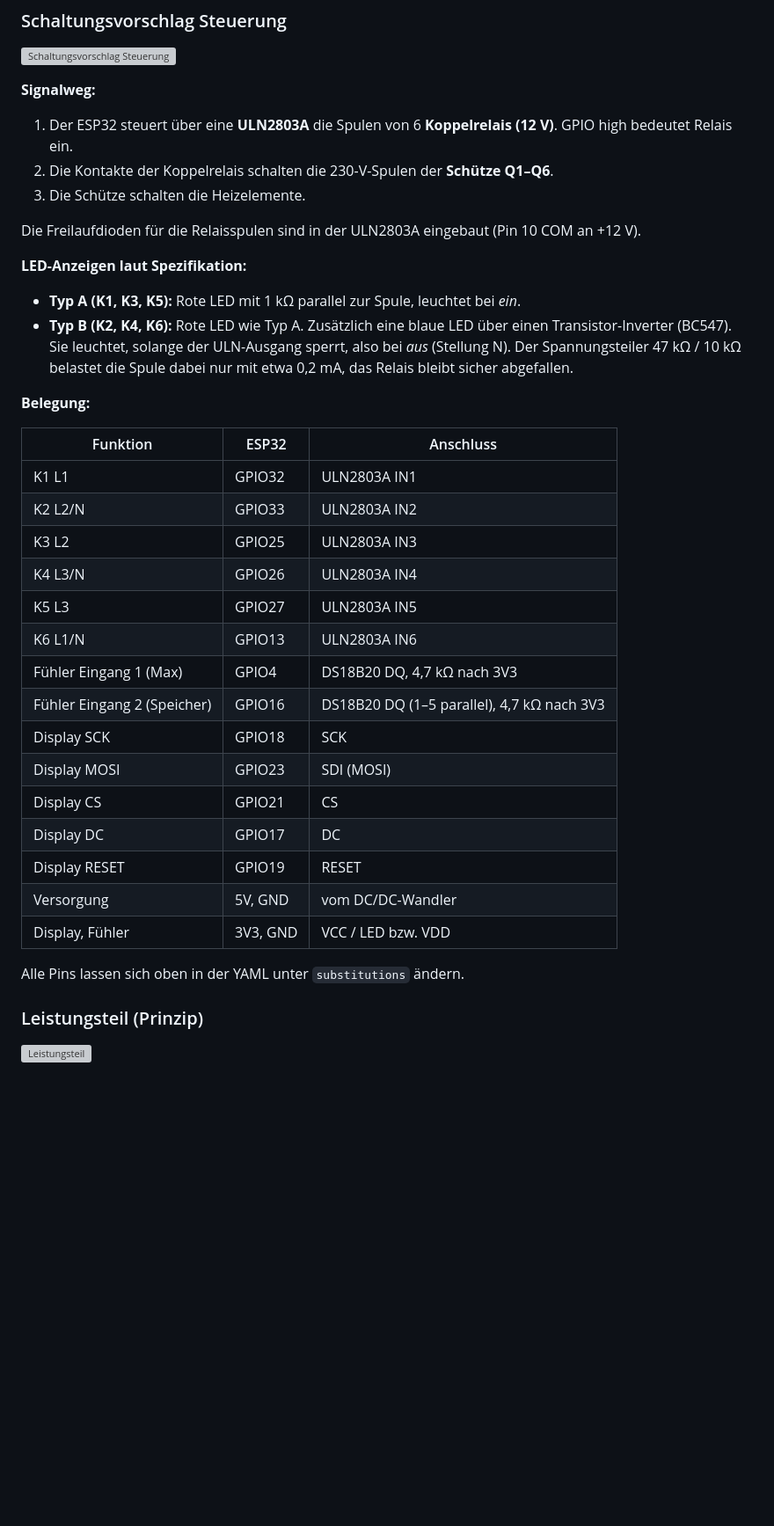
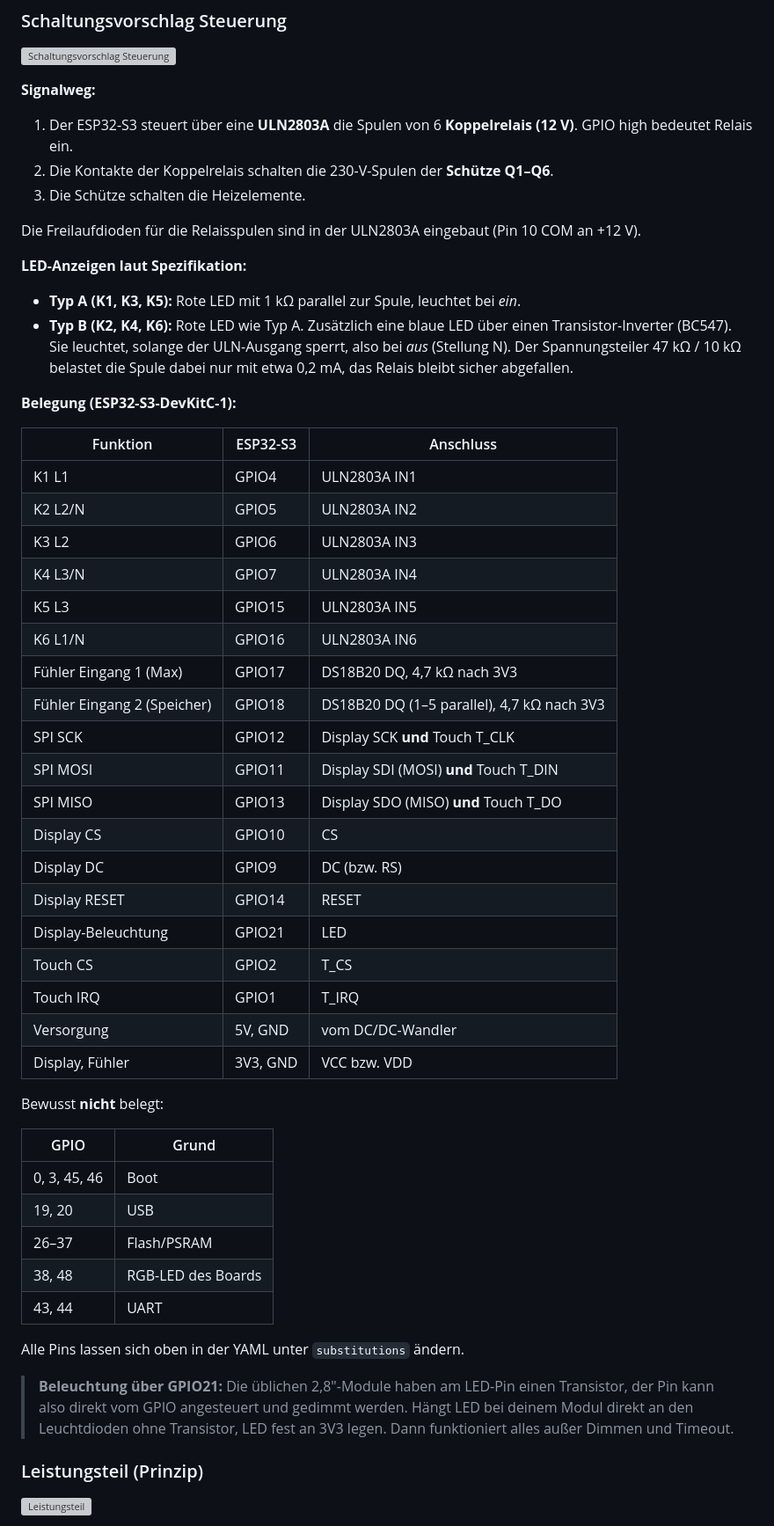
Before and after one commit to MarkusKAuatria/ESP-Home, a Markdown page: README.md, the part around one of its changes. Shown at 88% size. GitHub-like rendering; blank space fills up the shorter version; grey boxes are pictures that could not be loaded.

```diff
--- a/README.md
+++ b/README.md
@@ -136,7 +172,7 @@ Wer lieber ein Board mit eingebautem Display nimmt (z. B. „Cheap Yellow Displa
 ![Schaltungsvorschlag Steuerung](docs/schaltplan-steuerung.svg)
 
 **Signalweg:**
-1. Der ESP32 steuert über eine **ULN2803A** die Spulen von 6 **Koppelrelais (12 V)**. GPIO high bedeutet Relais ein.
+1. Der ESP32-S3 steuert über eine **ULN2803A** die Spulen von 6 **Koppelrelais (12 V)**. GPIO high bedeutet Relais ein.
 2. Die Kontakte der Koppelrelais schalten die 230-V-Spulen der **Schütze Q1–Q6**.
 3. Die Schütze schalten die Heizelemente.
 
@@ -146,27 +182,43 @@ Die Freilaufdioden für die Relaisspulen sind in der ULN2803A eingebaut (Pin 10
 - **Typ A (K1, K3, K5):** Rote LED mit 1 kΩ parallel zur Spule, leuchtet bei *ein*.
 - **Typ B (K2, K4, K6):** Rote LED wie Typ A. Zusätzlich eine blaue LED über einen Transistor-Inverter (BC547). Sie leuchtet, solange der ULN-Ausgang sperrt, also bei *aus* (Stellung N). Der Spannungsteiler 47 kΩ / 10 kΩ belastet die Spule dabei nur mit etwa 0,2 mA, das Relais bleibt sicher abgefallen.
 
-**Belegung:**
+**Belegung (ESP32-S3-DevKitC-1):**
 
-| Funktion | ESP32 | Anschluss |
-|----------|-------|-----------|
-| K1 L1 | GPIO32 | ULN2803A IN1 |
-| K2 L2/N | GPIO33 | ULN2803A IN2 |
-| K3 L2 | GPIO25 | ULN2803A IN3 |
-| K4 L3/N | GPIO26 | ULN2803A IN4 |
-| K5 L3 | GPIO27 | ULN2803A IN5 |
-| K6 L1/N | GPIO13 | ULN2803A IN6 |
-| Fühler Eingang 1 (Max) | GPIO4 | DS18B20 DQ, 4,7 kΩ nach 3V3 |
-| Fühler Eingang 2 (Speicher) | GPIO16 | DS18B20 DQ (1–5 parallel), 4,7 kΩ nach 3V3 |
-| Display SCK | GPIO18 | SCK |
-| Display MOSI | GPIO23 | SDI (MOSI) |
-| Display CS | GPIO21 | CS |
-| Display DC | GPIO17 | DC |
-| Display RESET | GPIO19 | RESET |
+| Funktion | ESP32-S3 | Anschluss |
+|----------|----------|-----------|
+| K1 L1 | GPIO4 | ULN2803A IN1 |
+| K2 L2/N | GPIO5 | ULN2803A IN2 |
+| K3 L2 | GPIO6 | ULN2803A IN3 |
+| K4 L3/N | GPIO7 | ULN2803A IN4 |
+| K5 L3 | GPIO15 | ULN2803A IN5 |
+| K6 L1/N | GPIO16 | ULN2803A IN6 |
+| Fühler Eingang 1 (Max) | GPIO17 | DS18B20 DQ, 4,7 kΩ nach 3V3 |
+| Fühler Eingang 2 (Speicher) | GPIO18 | DS18B20 DQ (1–5 parallel), 4,7 kΩ nach 3V3 |
+| SPI SCK | GPIO12 | Display SCK **und** Touch T_CLK |
+| SPI MOSI | GPIO11 | Display SDI (MOSI) **und** Touch T_DIN |
+| SPI MISO | GPIO13 | Display SDO (MISO) **und** Touch T_DO |
+| Display CS | GPIO10 | CS |
+| Display DC | GPIO9 | DC (bzw. RS) |
+| Display RESET | GPIO14 | RESET |
+| Display-Beleuchtung | GPIO21 | LED |
+| Touch CS | GPIO2 | T_CS |
+| Touch IRQ | GPIO1 | T_IRQ |
 | Versorgung | 5V, GND | vom DC/DC-Wandler |
-| Display, Fühler | 3V3, GND | VCC / LED bzw. VDD |
+| Display, Fühler | 3V3, GND | VCC bzw. VDD |
+
+Bewusst **nicht** belegt:
+
+| GPIO | Grund |
+|------|-------|
+| 0, 3, 45, 46 | Boot |
+| 19, 20 | USB |
+| 26–37 | Flash/PSRAM |
+| 38, 48 | RGB-LED des Boards |
+| 43, 44 | UART |
 
 Alle Pins lassen sich oben in der YAML unter `substitutions` ändern.
+
+> **Beleuchtung über GPIO21:** Die üblichen 2,8"-Module haben am LED-Pin einen Transistor, der Pin kann also direkt vom GPIO angesteuert und gedimmt werden. Hängt LED bei deinem Modul direkt an den Leuchtdioden ohne Transistor, LED fest an 3V3 legen. Dann funktioniert alles außer Dimmen und Timeout.
 
 ### Leistungsteil (Prinzip)
 
```
Also changed, not shown: other parts of README.md (+72 -21 lines), docs/display-vorschau.png, 3 other files.
